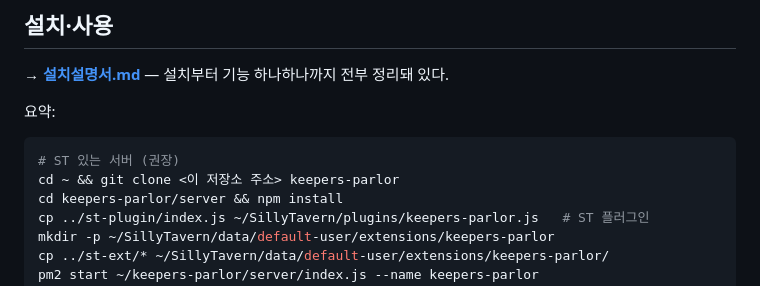
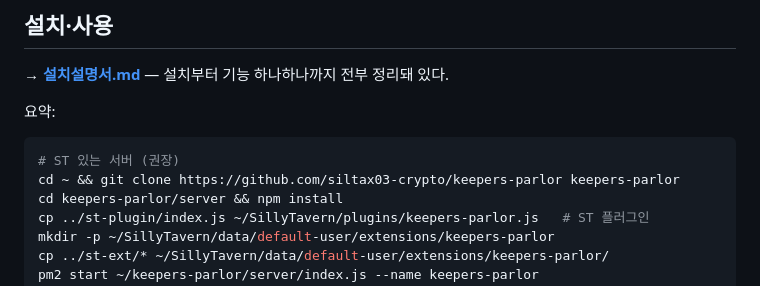
Before and after one commit to siltax03-crypto/keepers-parlor, a Markdown page: README.md, the part around the change. GitHub-like rendering.

Commit message:
저장소 주소 반영 (설명서/README/확장 안내)
Co-Authored-By: Claude Fable 5 <noreply@anthropic.com>

````diff
--- a/README.md
+++ b/README.md
@@ -21,7 +21,7 @@ Call of Cthulhu 7판부터 미연시·육성 시뮬·추리물까지 — 시나
 요약:
 ```bash
 # ST 있는 서버 (권장)
-cd ~ && git clone <이 저장소 주소> keepers-parlor
+cd ~ && git clone https://github.com/siltax03-crypto/keepers-parlor keepers-parlor
 cd keepers-parlor/server && npm install
 cp ../st-plugin/index.js ~/SillyTavern/plugins/keepers-parlor.js   # ST 플러그인
 mkdir -p ~/SillyTavern/data/default-user/extensions/keepers-parlor
````
Also changed, not shown: 설치설명서.md (+1 -1 lines).
